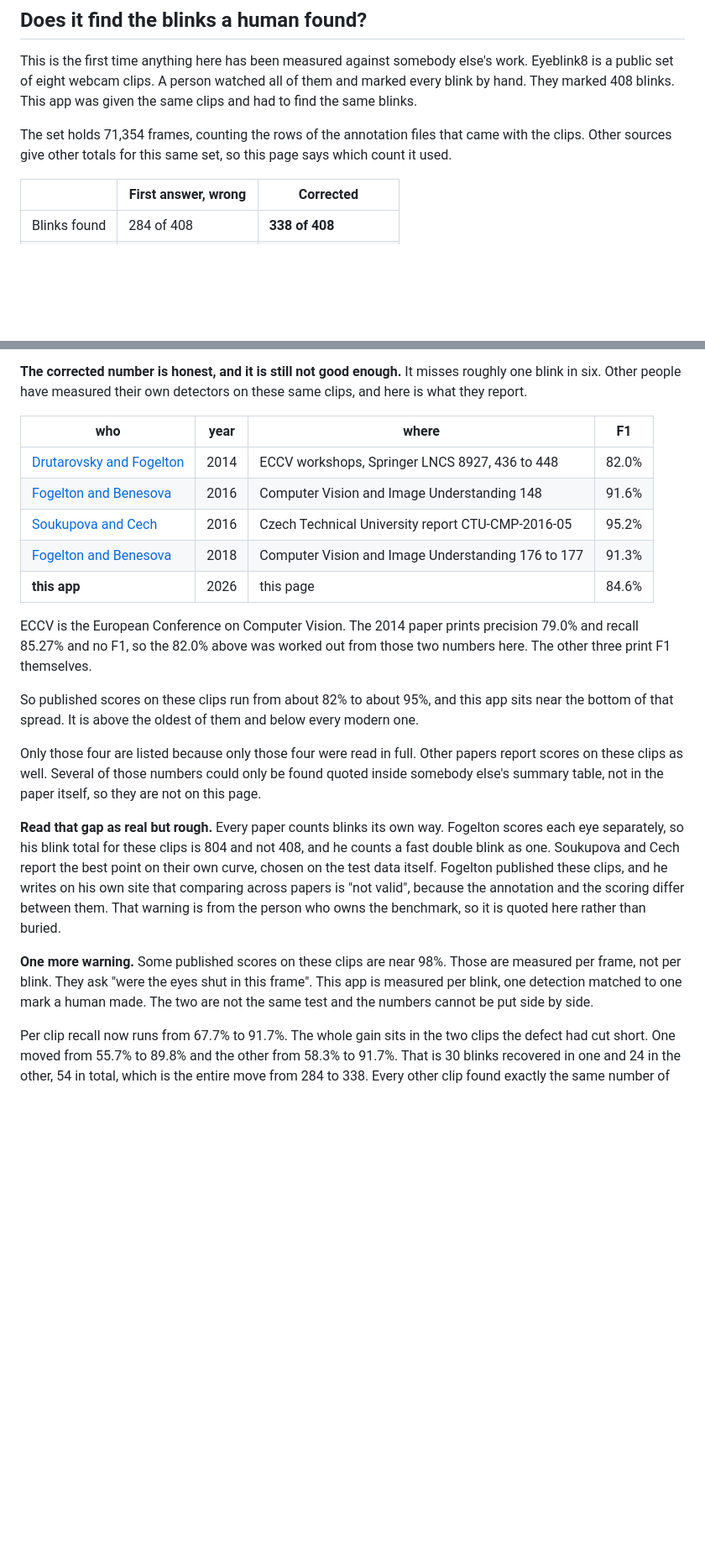
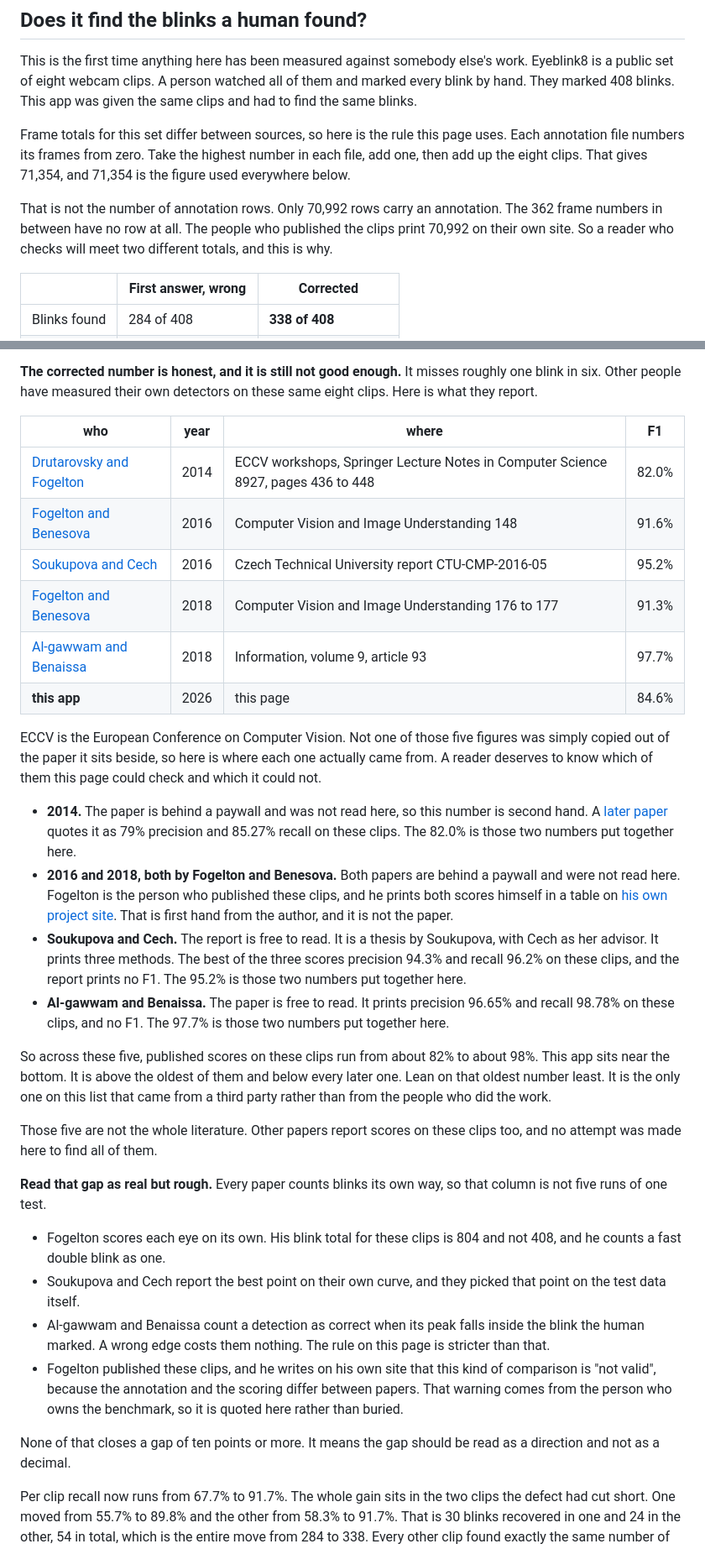
Before and after one commit to heshipstech/blinklab, a Markdown page: README.md, 2 parts joined by grey strips. Shown at 84% size. Rendered like a GitHub page; blank space fills up the shorter version.

Commit message:
docs: correct the citations, the frame total, and one flattering excuse
Adversarial re-check of the four fixes. The false alarm counts, the
resolution figure and the third capped clip all reproduced exactly. The
citation block did not, and neither did a fifth change made alongside it.

Five statements were wrong and are corrected here.

1. "71,354 frames, counting the rows of the annotation files" is not the
   row count. The rows number 70,992, which is also the figure the people
   who published the clips print on their own site. 71,354 is the highest
   frame number in each file plus one, added over the eight clips. The
   rule is now stated and both numbers are on the page.

2. "The other three print F1 themselves" is false. The Soukupova report
   prints precision and recall and no F1. Every F1 in the table is now
   listed with where it actually came from.

3. "Only those four were read in full" is not supportable. Three of the
   four are behind a paywall. The page now says which numbers it could
   check, which came from the author's own site, and which is second hand.

4. "Some published scores are near 98%. Those are measured per frame" is
   false, and it worked in this project's favour by explaining away a
   competitor. Al-gawwam and Benaissa 2018 report 96.65% precision and
   98.78% recall on these clips, per blink. They are now in the table at
   97.7%, so the published spread reads 82% to 98% and not 82% to 95%.

5. The reason offered for the resolution result is an explanation, not a
   measurement, and now says so.

Also flags, on the page itself, that docs/eyeblink8-result.txt still
carries two superseded sentences the README no longer agrees with.

Recomputed independently, without importing any project code: 338 of 408,
recall 82.8%, precision 86.4%, F1 84.6%, 53 false alarms, 38 strict, 45
with tolerance, 41 short, 8 far, 55 of 70 misses fully closed, shortest
annotated blink 4 frames. Both new evidence tables regenerate byte for
byte.

Co-Authored-By: Claude Opus 5 <noreply@anthropic.com>

```diff
--- a/README.md
+++ b/README.md
@@ -39,9 +39,15 @@ watched all of them and marked every blink by hand. They marked 408
 blinks. This app was given the same clips and had to find the same
 blinks.
 
-The set holds 71,354 frames, counting the rows of the annotation files
-that came with the clips. Other sources give other totals for this same
-set, so this page says which count it used.
+Frame totals for this set differ between sources, so here is the rule
+this page uses. Each annotation file numbers its frames from zero. Take
+the highest number in each file, add one, then add up the eight clips.
+That gives 71,354, and 71,354 is the figure used everywhere below.
+
+That is not the number of annotation rows. Only 70,992 rows carry an
+annotation. The 362 frame numbers in between have no row at all. The
+people who published the clips print 70,992 on their own site. So a
+reader who checks will meet two different totals, and this is why.
 
 |              | First answer, wrong | Corrected               |
 | ------------ | ------------------- | ----------------------- |
@@ -90,44 +96,67 @@ prints a warning on the first line. Fixed in pull request #172.
 
 **The corrected number is honest, and it is still not good enough.** It
 misses roughly one blink in six. Other people have measured their own
-detectors on these same clips, and here is what they report.
+detectors on these same eight clips. Here is what they report.
 
-| who                                                                                        | year | where                                              | F1    |
-| ------------------------------------------------------------------------------------------ | ---- | -------------------------------------------------- | ----- |
-| [Drutarovsky and Fogelton](https://link.springer.com/chapter/10.1007/978-3-319-16199-0_31) | 2014 | ECCV workshops, Springer LNCS 8927, 436 to 448     | 82.0% |
-| [Fogelton and Benesova](https://doi.org/10.1016/j.cviu.2016.03.011)                        | 2016 | Computer Vision and Image Understanding 148        | 91.6% |
-| [Soukupova and Cech](https://cmp.felk.cvut.cz/ftp/articles/cech/Soukupova-TR-2016-05.pdf)  | 2016 | Czech Technical University report CTU-CMP-2016-05  | 95.2% |
-| [Fogelton and Benesova](https://doi.org/10.1016/j.cviu.2018.09.006)                        | 2018 | Computer Vision and Image Understanding 176 to 177 | 91.3% |
-| **this app**                                                                               | 2026 | this page                                          | 84.6% |
+| who                                                                                        | year | where                                                                             | F1    |
+| ------------------------------------------------------------------------------------------ | ---- | --------------------------------------------------------------------------------- | ----- |
+| [Drutarovsky and Fogelton](https://link.springer.com/chapter/10.1007/978-3-319-16199-0_31) | 2014 | ECCV workshops, Springer Lecture Notes in Computer Science 8927, pages 436 to 448 | 82.0% |
+| [Fogelton and Benesova](https://doi.org/10.1016/j.cviu.2016.03.011)                        | 2016 | Computer Vision and Image Understanding 148                                       | 91.6% |
+| [Soukupova and Cech](https://cmp.felk.cvut.cz/ftp/articles/cech/Soukupova-TR-2016-05.pdf)  | 2016 | Czech Technical University report CTU-CMP-2016-05                                 | 95.2% |
+| [Fogelton and Benesova](https://doi.org/10.1016/j.cviu.2018.09.006)                        | 2018 | Computer Vision and Image Understanding 176 to 177                                | 91.3% |
+| [Al-gawwam and Benaissa](https://www.mdpi.com/2078-2489/9/4/93)                            | 2018 | Information, volume 9, article 93                                                 | 97.7% |
+| **this app**                                                                               | 2026 | this page                                                                         | 84.6% |
 
-ECCV is the European Conference on Computer Vision. The 2014 paper
-prints precision 79.0% and recall 85.27% and no F1, so the 82.0% above
-was worked out from those two numbers here. The other three print F1
-themselves.
+ECCV is the European Conference on Computer Vision. Not one of those
+five figures was simply copied out of the paper it sits beside, so here
+is where each one actually came from. A reader deserves to know which of
+them this page could check and which it could not.
 
-So published scores on these clips run from about 82% to about 95%, and
-this app sits near the bottom of that spread. It is above the oldest of
-them and below every modern one.
+- **2014.** The paper is behind a paywall and was not read here, so this
+  number is second hand. A
+  [later paper](https://www.scitepress.org/papers/2017/61727/61727.pdf)
+  quotes it as 79% precision and 85.27% recall on these clips. The 82.0%
+  is those two numbers put together here.
+- **2016 and 2018, both by Fogelton and Benesova.** Both papers are
+  behind a paywall and were not read here. Fogelton is the person who
+  published these clips, and he prints both scores himself in a table on
+  [his own project site](https://www.blinkingmatters.com/research). That
+  is first hand from the author, and it is not the paper.
+- **Soukupova and Cech.** The report is free to read. It is a thesis by
+  Soukupova, with Cech as her advisor. It prints three methods. The best
+  of the three scores precision 94.3% and recall 96.2% on these clips,
+  and the report prints no F1. The 95.2% is those two numbers put
+  together here.
+- **Al-gawwam and Benaissa.** The paper is free to read. It prints
+  precision 96.65% and recall 98.78% on these clips, and no F1. The
+  97.7% is those two numbers put together here.
 
-Only those four are listed because only those four were read in full.
-Other papers report scores on these clips as well. Several of those
-numbers could only be found quoted inside somebody else's summary table,
-not in the paper itself, so they are not on this page.
+So across these five, published scores on these clips run from about 82%
+to about 98%. This app sits near the bottom. It is above the oldest of
+them and below every later one. Lean on that oldest number least. It is
+the only one on this list that came from a third party rather than from
+the people who did the work.
+
+Those five are not the whole literature. Other papers report scores on
+these clips too, and no attempt was made here to find all of them.
 
 **Read that gap as real but rough.** Every paper counts blinks its own
-way. Fogelton scores each eye separately, so his blink total for these
-clips is 804 and not 408, and he counts a fast double blink as one.
-Soukupova and Cech report the best point on their own curve, chosen on
-the test data itself. Fogelton published these clips, and he writes on
-his own site that comparing across papers is "not valid", because the
-annotation and the scoring differ between them. That warning is from the
-person who owns the benchmark, so it is quoted here rather than buried.
+way, so that column is not five runs of one test.
 
-**One more warning.** Some published scores on these clips are near 98%.
-Those are measured per frame, not per blink. They ask "were the eyes shut
-in this frame". This app is measured per blink, one detection matched to
-one mark a human made. The two are not the same test and the numbers
-cannot be put side by side.
+- Fogelton scores each eye on its own. His blink total for these clips
+  is 804 and not 408, and he counts a fast double blink as one.
+- Soukupova and Cech report the best point on their own curve, and they
+  picked that point on the test data itself.
+- Al-gawwam and Benaissa count a detection as correct when its peak
+  falls inside the blink the human marked. A wrong edge costs them
+  nothing. The rule on this page is stricter than that.
+- Fogelton published these clips, and he writes on his own site that
+  this kind of comparison is "not valid", because the annotation and the
+  scoring differ between papers. That warning comes from the person who
+  owns the benchmark, so it is quoted here rather than buried.
+
+None of that closes a gap of ten points or more. It means the gap should
+be read as a direction and not as a decimal.
 
 Per clip recall now runs from 67.7% to 91.7%. The whole gain sits in the
 two clips the defect had cut short. One moved from 55.7% to 89.8% and
```
Also changed, not shown: other parts of README.md (+10 -4 lines).
